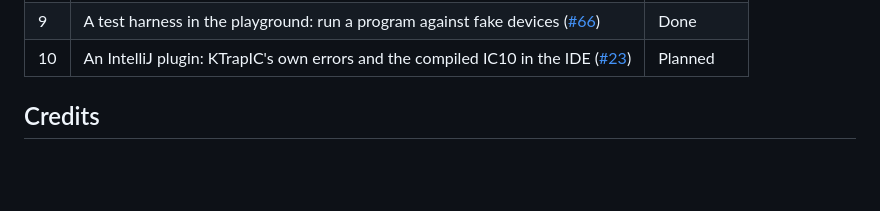
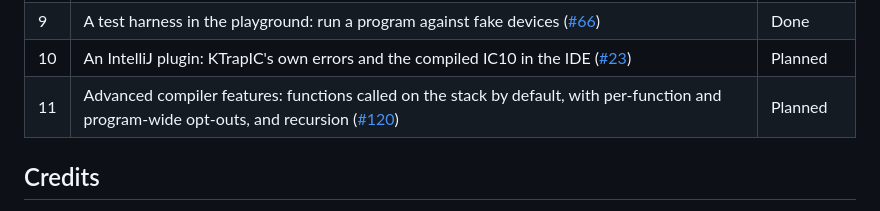
Before and after one commit to subitan/stationeers-ktrapic, a Markdown page: README.md, the part around the change. Rendered like a GitHub page; blank space fills up the shorter version.

Commit message:
Add advanced compiler features to the roadmap (#121)
Step 11 starts with calling functions on the stack by default (#120),
with inline functions and a per-function annotation as opt-outs.

```diff
--- a/README.md
+++ b/README.md
@@ -50,6 +50,7 @@ functions, devices, the maths and numeric rules, and the chip's size limits. The
 | 8 | Completion, hovers and diagnostics in the IC10 Editor ([#45](https://github.com/subitan/stationeers-ktrapic/issues/45)) | In progress |
 | 9 | A test harness in the playground: run a program against fake devices ([#66](https://github.com/subitan/stationeers-ktrapic/issues/66)) | Done |
 | 10 | An IntelliJ plugin: KTrapIC's own errors and the compiled IC10 in the IDE ([#23](https://github.com/subitan/stationeers-ktrapic/issues/23)) | Planned |
+| 11 | Advanced compiler features: functions called on the stack by default, with per-function and program-wide opt-outs, and recursion ([#120](https://github.com/subitan/stationeers-ktrapic/issues/120)) | Planned |
 
 ## Credits
 
```
